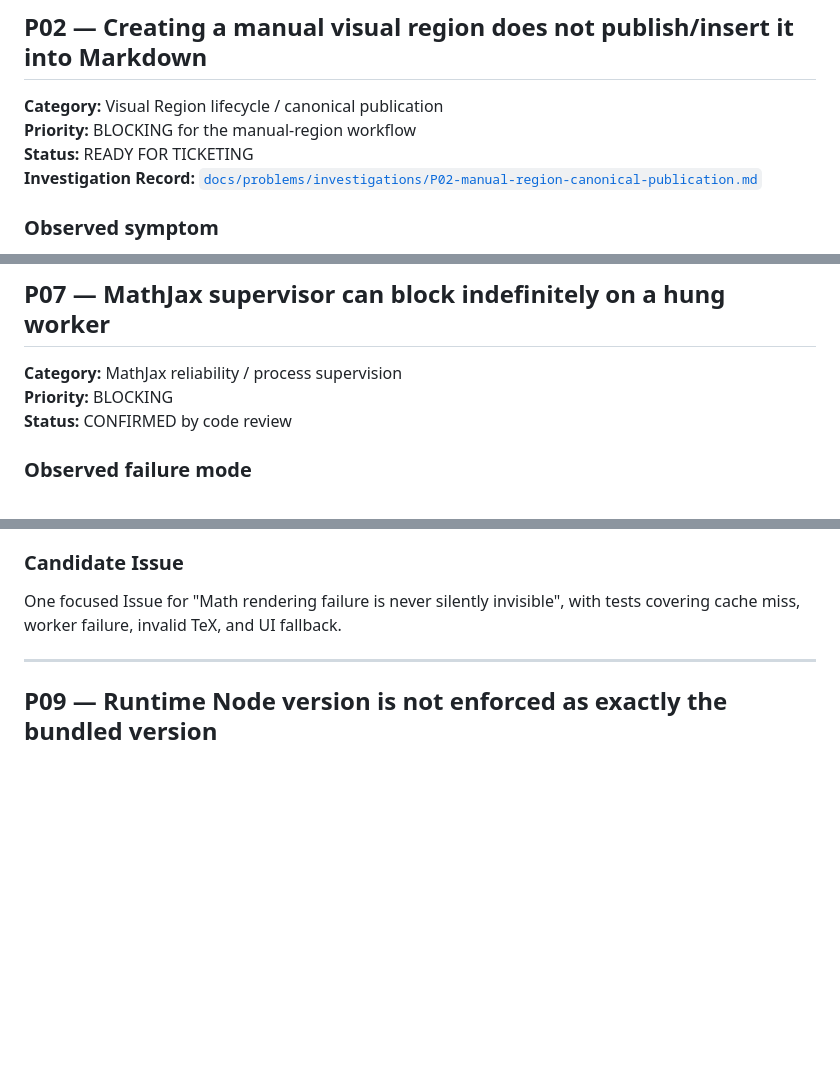
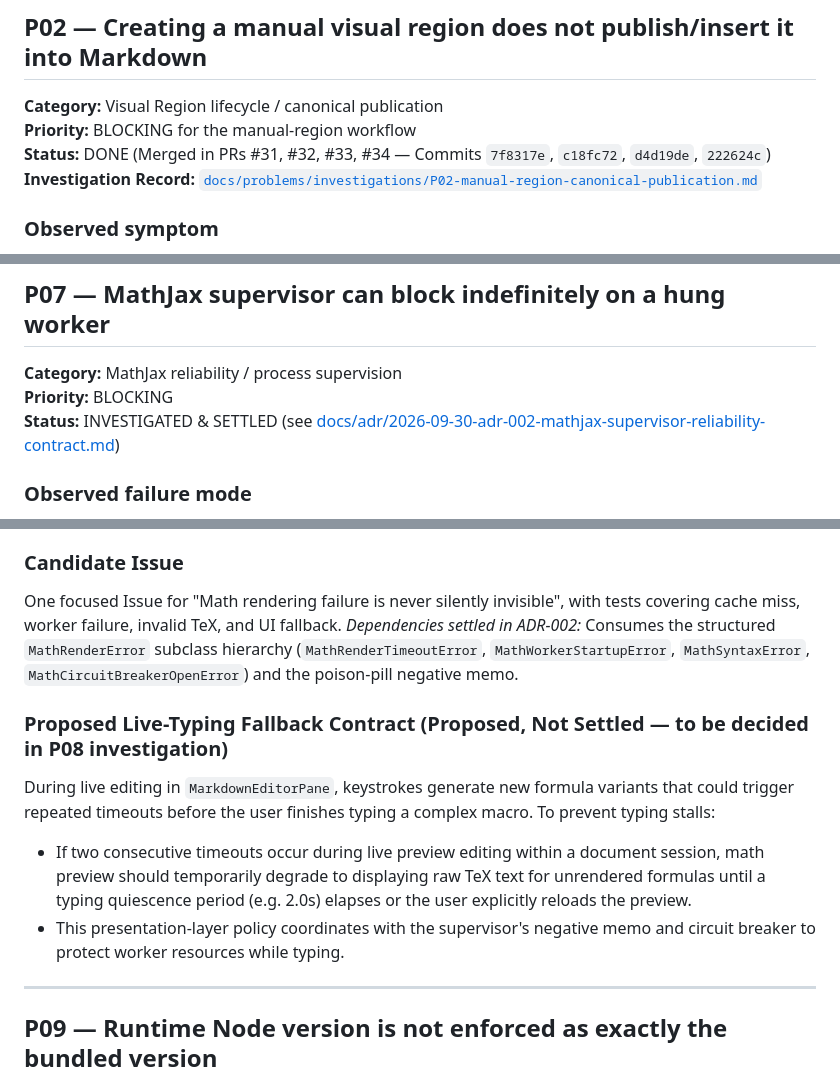
Before and after one commit to amirreza-a2a/Polpo, a Markdown page: docs/problems/polpot_desktop_problem_register.md, 3 parts joined by grey strips. Drawn GitHub-style; blank space fills up the shorter version.

```diff
--- a/docs/problems/polpot_desktop_problem_register.md
+++ b/docs/problems/polpot_desktop_problem_register.md
@@ -146,8 +146,8 @@ Do not open these as final Issues until the investigation establishes the bounda
 
 **Category:** Visual Region lifecycle / canonical publication\
 **Priority:** BLOCKING for the manual-region workflow\
-**Status:** READY FOR TICKETING\
-**Investigation Record:** [`docs/problems/investigations/P02-manual-region-canonical-publication.md`](file:///home/amirreza-a2a/DevelopPOlpo/PolpoT/docs/problems/investigations/P02-manual-region-canonical-publication.md)
+**Status:** DONE (Merged in PRs #31, #32, #33, #34 — Commits `7f8317e`, `c18fc72`, `d4d19de`, `222624c`)\
+**Investigation Record:** [`docs/problems/investigations/P02-manual-region-canonical-publication.md`](investigations/P02-manual-region-canonical-publication.md)
 
 ### Observed symptom
 
@@ -444,7 +444,7 @@ Do not "fix" this warning by globally suppressing Qt SVG diagnostics.
 
 **Category:** MathJax reliability / process supervision\
 **Priority:** BLOCKING\
-**Status:** CONFIRMED by code review
+**Status:** INVESTIGATED & SETTLED (see [docs/adr/2026-09-30-adr-002-mathjax-supervisor-reliability-contract.md](../adr/2026-09-30-adr-002-mathjax-supervisor-reliability-contract.md))
 
 ### Observed failure mode
 
@@ -538,6 +538,13 @@ The chosen behavior must be consistent between block and inline math.
 
 One focused Issue for "Math rendering failure is never silently invisible", with tests
 covering cache miss, worker failure, invalid TeX, and UI fallback.
+*Dependencies settled in ADR-002:* Consumes the structured `MathRenderError` subclass hierarchy (`MathRenderTimeoutError`, `MathWorkerStartupError`, `MathSyntaxError`, `MathCircuitBreakerOpenError`) and the poison-pill negative memo.
+
+### Proposed Live-Typing Fallback Contract (Proposed, Not Settled — to be decided in P08 investigation)
+
+During live editing in `MarkdownEditorPane`, keystrokes generate new formula variants that could trigger repeated timeouts before the user finishes typing a complex macro. To prevent typing stalls:
+- If two consecutive timeouts occur during live preview editing within a document session, math preview should temporarily degrade to displaying raw TeX text for unrendered formulas until a typing quiescence period (e.g. 2.0s) elapses or the user explicitly reloads the preview.
+- This presentation-layer policy coordinates with the supervisor's negative memo and circuit breaker to protect worker resources while typing.
 
 ---
 
```
Also changed, not shown: other parts of docs/problems/polpot_desktop_problem_register.md (+4 -4 lines), CONTEXT.md (+18 -0 lines), docs/adr/2026-09-30-adr-002-mathjax-supervisor-reliability-contract.md (added, +173 -0 lines).
